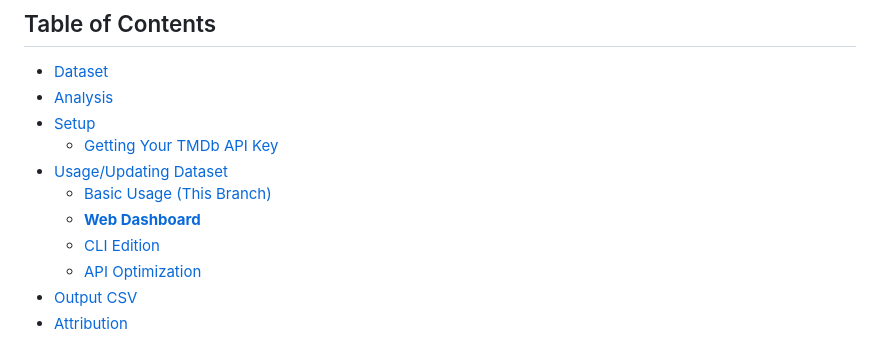
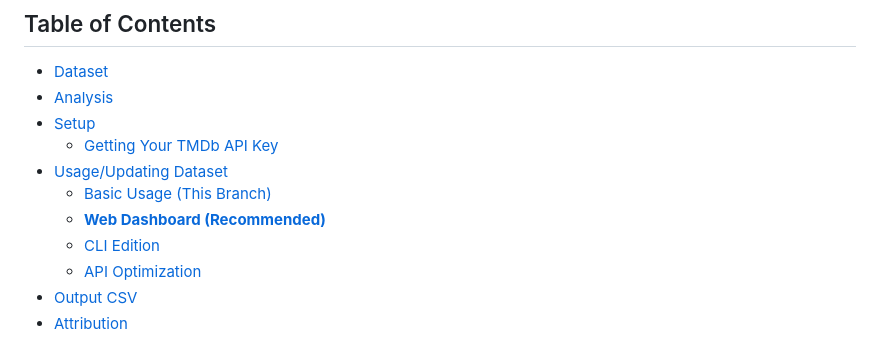
Before and after one commit to HERALDEXX/tmdb-movie-scraper, a Markdown page: README.md, the part around the change. Rendered like a GitHub page.

Commit message:
chore: Update README (#13)

```diff
--- a/README.md
+++ b/README.md
@@ -16,7 +16,7 @@ This repo contains a minimal Python scraper that uses TMDb's API (discover endpo
   - [Getting Your TMDb API Key](#getting-your-tmdb-api-key)
 - [Usage/Updating Dataset](#usageupdating-dataset)
    - [Basic Usage (This Branch)](#basic-usage-this-branch)
-   - [**Web Dashboard**](#web-dashboard)
+   - [**Web Dashboard (Recommended)**](#web-dashboard)
    - [CLI Edition](#cli-edition)
    - [API Optimization](#api-optimization)
 - [Output CSV](#output-csv)
```
